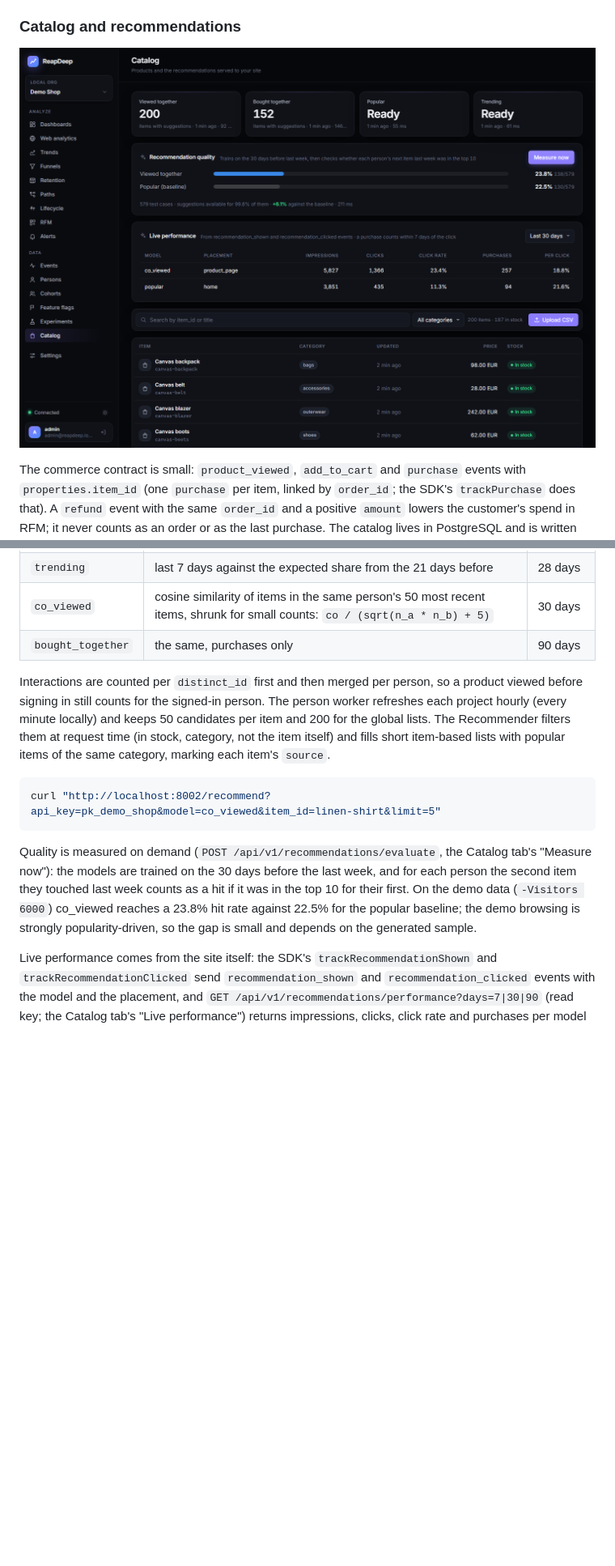
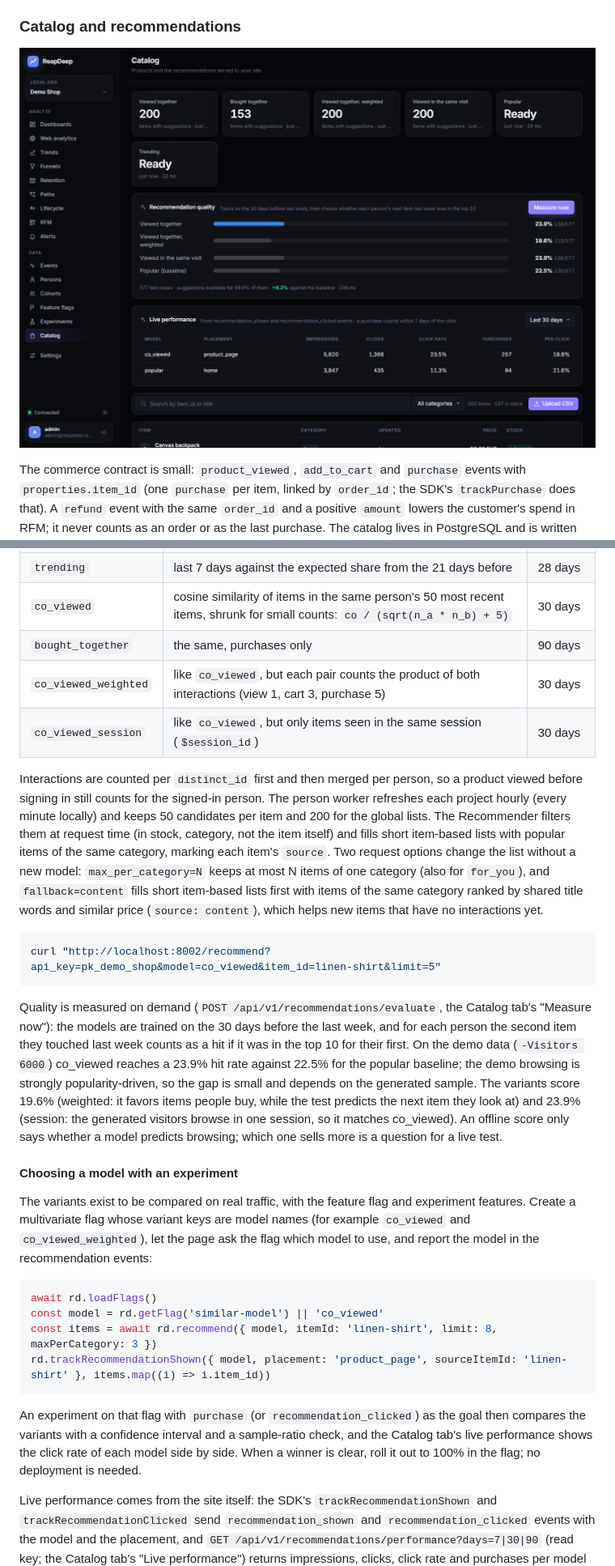
Before and after one commit to guvenimat/ReapDeep, a Markdown page: README.md, 2 parts joined by grey strips. Shown at 81% size. GitHub-like rendering; pictures changed too: docs/images/catalog.png; blank space fills up the shorter version.

````diff
--- a/README.md
+++ b/README.md
@@ -277,14 +277,29 @@ The commerce contract is small: `product_viewed`, `add_to_cart` and `purchase` e
 | `trending` | last 7 days against the expected share from the 21 days before | 28 days |
 | `co_viewed` | cosine similarity of items in the same person's 50 most recent items, shrunk for small counts: `co / (sqrt(n_a * n_b) + 5)` | 30 days |
 | `bought_together` | the same, purchases only | 90 days |
+| `co_viewed_weighted` | like `co_viewed`, but each pair counts the product of both interactions (view 1, cart 3, purchase 5) | 30 days |
+| `co_viewed_session` | like `co_viewed`, but only items seen in the same session (`$session_id`) | 30 days |
 
-Interactions are counted per `distinct_id` first and then merged per person, so a product viewed before signing in still counts for the signed-in person. The person worker refreshes each project hourly (every minute locally) and keeps 50 candidates per item and 200 for the global lists. The Recommender filters them at request time (in stock, category, not the item itself) and fills short item-based lists with popular items of the same category, marking each item's `source`.
+Interactions are counted per `distinct_id` first and then merged per person, so a product viewed before signing in still counts for the signed-in person. The person worker refreshes each project hourly (every minute locally) and keeps 50 candidates per item and 200 for the global lists. The Recommender filters them at request time (in stock, category, not the item itself) and fills short item-based lists with popular items of the same category, marking each item's `source`. Two request options change the list without a new model: `max_per_category=N` keeps at most N items of one category (also for `for_you`), and `fallback=content` fills short item-based lists first with items of the same category ranked by shared title words and similar price (`source: content`), which helps new items that have no interactions yet.
 
 ```bash
 curl "http://localhost:8002/recommend?api_key=pk_demo_shop&model=co_viewed&item_id=linen-shirt&limit=5"
 ```
 
-Quality is measured on demand (`POST /api/v1/recommendations/evaluate`, the Catalog tab's "Measure now"): the models are trained on the 30 days before the last week, and for each person the second item they touched last week counts as a hit if it was in the top 10 for their first. On the demo data (`-Visitors 6000`) co_viewed reaches a 23.8% hit rate against 22.5% for the popular baseline; the demo browsing is strongly popularity-driven, so the gap is small and depends on the generated sample.
+Quality is measured on demand (`POST /api/v1/recommendations/evaluate`, the Catalog tab's "Measure now"): the models are trained on the 30 days before the last week, and for each person the second item they touched last week counts as a hit if it was in the top 10 for their first. On the demo data (`-Visitors 6000`) co_viewed reaches a 23.9% hit rate against 22.5% for the popular baseline; the demo browsing is strongly popularity-driven, so the gap is small and depends on the generated sample. The variants score 19.6% (weighted: it favors items people buy, while the test predicts the next item they look at) and 23.9% (session: the generated visitors browse in one session, so it matches co_viewed). An offline score only says whether a model predicts browsing; which one sells more is a question for a live test.
+
+#### Choosing a model with an experiment
+
+The variants exist to be compared on real traffic, with the feature flag and experiment features. Create a multivariate flag whose variant keys are model names (for example `co_viewed` and `co_viewed_weighted`), let the page ask the flag which model to use, and report the model in the recommendation events:
+
+```js
+await rd.loadFlags()
+const model = rd.getFlag('similar-model') || 'co_viewed'
+const items = await rd.recommend({ model, itemId: 'linen-shirt', limit: 8, maxPerCategory: 3 })
+rd.trackRecommendationShown({ model, placement: 'product_page', sourceItemId: 'linen-shirt' }, items.map((i) => i.item_id))
+```
+
+An experiment on that flag with `purchase` (or `recommendation_clicked`) as the goal then compares the variants with a confidence interval and a sample-ratio check, and the Catalog tab's live performance shows the click rate of each model side by side. When a winner is clear, roll it out to 100% in the flag; no deployment is needed.
 
 Live performance comes from the site itself: the SDK's `trackRecommendationShown` and `trackRecommendationClicked` send `recommendation_shown` and `recommendation_clicked` events with the model and the placement, and `GET /api/v1/recommendations/performance?days=7|30|90` (read key; the Catalog tab's "Live performance") returns impressions, clicks, click rate and purchases per model and placement. A purchase counts when the same person buys the clicked item within 7 days of the click. The demo shop sends both events: similar items on product pages are clicked 23.4% of the time and popular items on the home page 11.3% (last 30 days).
 
````
Also changed, not shown: other parts of README.md (+1 -1 lines), sdk/js/README.md (+1 -1 lines), 13 other files.
